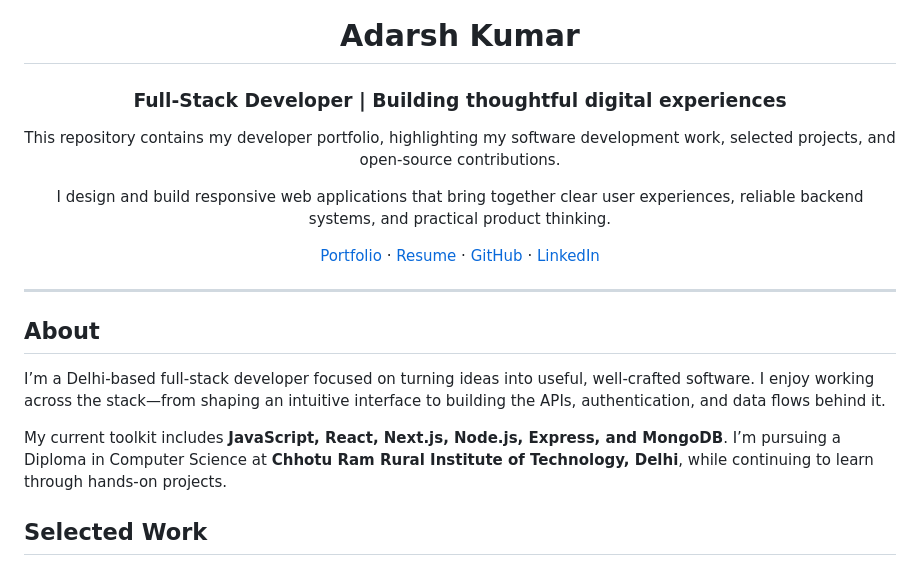
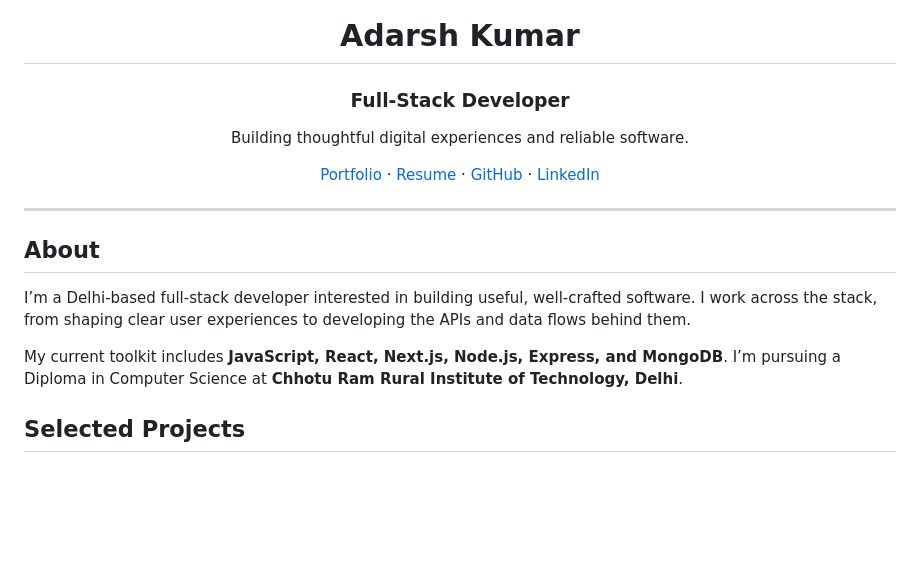
Before and after one commit to Adshkumar/Portfolio-updated-, a Markdown page: README.md, the part around one of its changes. Rendered like a GitHub page; blank space fills up the shorter version.

```diff
--- a/README.md
+++ b/README.md
@@ -2,11 +2,9 @@
 
 # Adarsh Kumar
 
-### Full-Stack Developer | Building thoughtful digital experiences
+### Full-Stack Developer
 
-This repository contains my developer portfolio, highlighting my software development work, selected projects, and open-source contributions.
-
-I design and build responsive web applications that bring together clear user experiences, reliable backend systems, and practical product thinking.
+Building thoughtful digital experiences and reliable software.
 
 [Portfolio](https://adshkumar.is-a.dev/) · [Resume](./public/Adarsh-Kumar-Resume.pdf) · [GitHub](https://github.com/Adshkumar) · [LinkedIn](https://www.linkedin.com/in/adarsh-kumar62041/)
 
@@ -16,9 +14,9 @@ I design and build responsive web applications that bring together clear user ex
 
 ## About
 
-I’m a Delhi-based full-stack developer focused on turning ideas into useful, well-crafted software. I enjoy working across the stack—from shaping an intuitive interface to building the APIs, authentication, and data flows behind it.
+I’m a Delhi-based full-stack developer interested in building useful, well-crafted software. I work across the stack, from shaping clear user experiences to developing the APIs and data flows behind them.
 
-My current toolkit includes **JavaScript, React, Next.js, Node.js, Express, and MongoDB**. I’m pursuing a Diploma in Computer Science at **Chhotu Ram Rural Institute of Technology, Delhi**, while continuing to learn through hands-on projects.
+My current toolkit includes **JavaScript, React, Next.js, Node.js, Express, and MongoDB**. I’m pursuing a Diploma in Computer Science at **Chhotu Ram Rural Institute of Technology, Delhi**.
 
-## Selected Work
+## Selected Projects
 
```
Also changed, not shown: other parts of README.md (+47 -87 lines).
